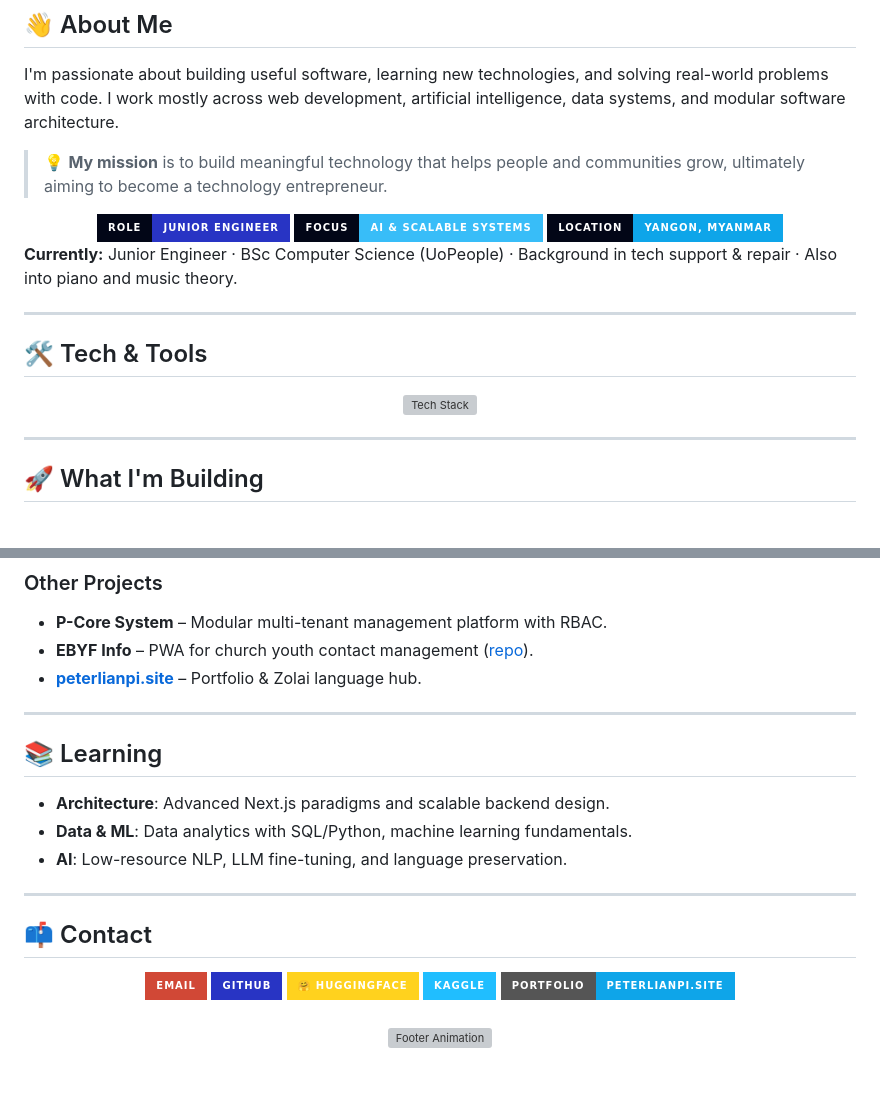
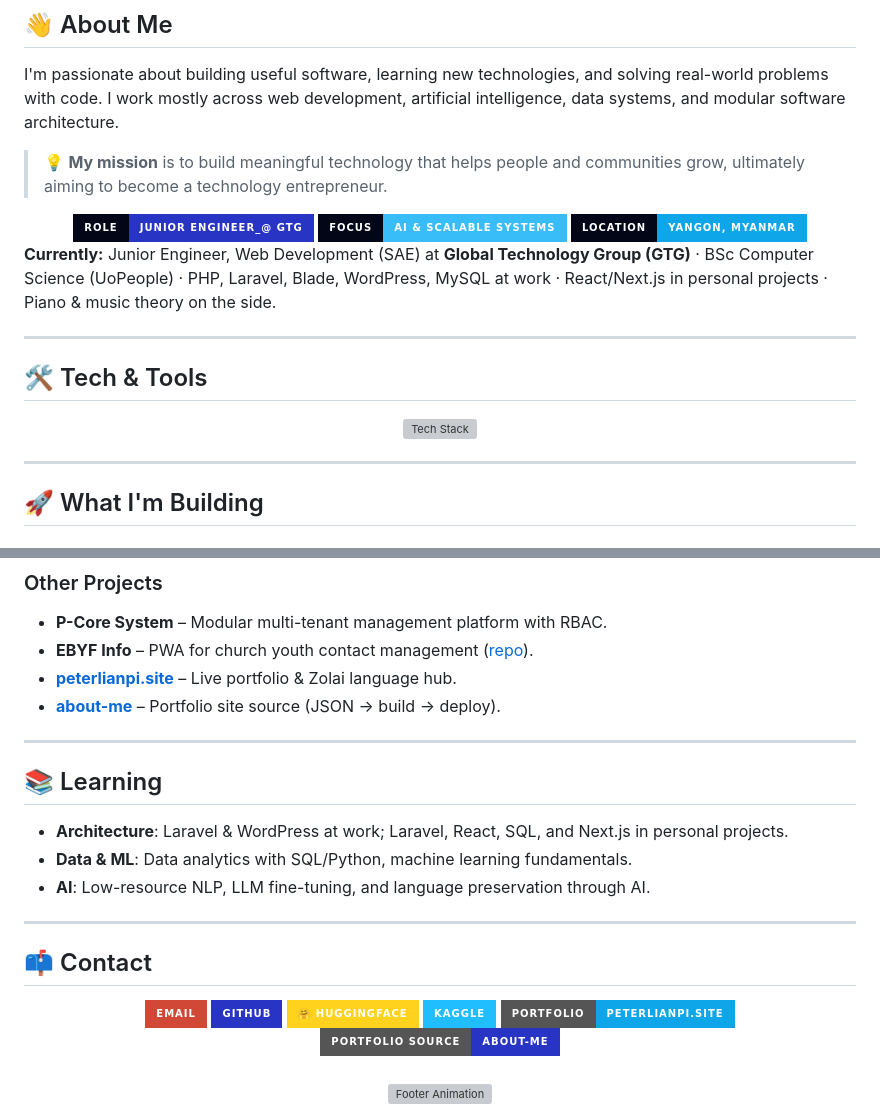
Before and after one commit to peterlianpi/peterlianpi, a Markdown page: README.md, 2 parts joined by grey strips. Drawn GitHub-style; badges without logos; blank space fills up the shorter version; grey boxes are pictures that could not be loaded.

Commit message:
Update profile README: GTG role, portfolio source, tech stack
Co-authored-by: Cursor <cursoragent@cursor.com>

```diff
--- a/README.md
+++ b/README.md
@@ -13,12 +13,12 @@ I'm passionate about building useful software, learning new technologies, and so
 > 💡 **My mission** is to build meaningful technology that helps people and communities grow, ultimately aiming to become a technology entrepreneur.
 
 <div align="center">
-  <img src="https://img.shields.io/badge/Role-Junior_Engineer-2834C4?style=for-the-badge&labelColor=020617" alt="Role: Junior Engineer" />
+  <img src="https://img.shields.io/badge/Role-Junior_Engineer__@_GTG-2834C4?style=for-the-badge&labelColor=020617" alt="Role: Junior Engineer @ GTG" />
   <img src="https://img.shields.io/badge/Focus-AI_%26_Scalable_Systems-38BDF8?style=for-the-badge&labelColor=020617" alt="Focus: AI & Scalable Systems" />
   <img src="https://img.shields.io/badge/Location-Yangon%2C_Myanmar-0EA5E9?style=for-the-badge&labelColor=020617" alt="Location: Yangon, Myanmar" />
 </div>
 
-**Currently:** Junior Engineer · BSc Computer Science (UoPeople) · Background in tech support & repair · Also into piano and music theory.
+**Currently:** Junior Engineer, Web Development (SAE) at **Global Technology Group (GTG)** · BSc Computer Science (UoPeople) · PHP, Laravel, Blade, WordPress, MySQL at work · React/Next.js in personal projects · Piano & music theory on the side.
 
 ---
 
@@ -50,15 +50,16 @@ curl -fsSL https://raw.githubusercontent.com/peterlianpi/zolai-ai/master/install
 ### Other Projects
 - **P-Core System** – Modular multi-tenant management platform with RBAC.
 - **EBYF Info** – PWA for church youth contact management ([repo](https://github.com/peterlianpi/ebyf-info)).
-- **[peterlianpi.site](https://peterlianpi.site)** – Portfolio & Zolai language hub.
+- **[peterlianpi.site](https://peterlianpi.site)** – Live portfolio & Zolai language hub.
+- **[about-me](https://github.com/peterlianpi/about-me)** – Portfolio site source (JSON → build → deploy).
 
 ---
 
 ## 📚 Learning
 
-- **Architecture**: Advanced Next.js paradigms and scalable backend design.
+- **Architecture**: Laravel & WordPress at work; Laravel, React, SQL, and Next.js in personal projects.
 - **Data & ML**: Data analytics with SQL/Python, machine learning fundamentals.
-- **AI**: Low-resource NLP, LLM fine-tuning, and language preservation.
+- **AI**: Low-resource NLP, LLM fine-tuning, and language preservation through AI.
 
 ---
 
@@ -70,6 +71,7 @@ curl -fsSL https://raw.githubusercontent.com/peterlianpi/zolai-ai/master/install
   <a href="https://huggingface.co/peterpausianlian"><img src="https://img.shields.io/badge/🤗_HuggingFace-FFD21E?style=for-the-badge&logoColor=black" alt="HuggingFace" /></a>
   <a href="https://www.kaggle.com/peterpausianlian"><img src="https://img.shields.io/badge/Kaggle-20BEFF?style=for-the-badge&logo=kaggle&logoColor=white" alt="Kaggle" /></a>
   <a href="https://peterlianpi.site"><img src="https://img.shields.io/badge/Portfolio-peterlianpi.site-0EA5E9?style=for-the-badge" alt="Portfolio" /></a>
+  <a href="https://github.com/peterlianpi/about-me"><img src="https://img.shields.io/badge/Portfolio_Source-about--me-2834C4?style=for-the-badge&logo=github&logoColor=white" alt="Portfolio source" /></a>
 </div>
 
 <br/>
```
Also changed, not shown: other parts of README.md (+1 -1 lines).
